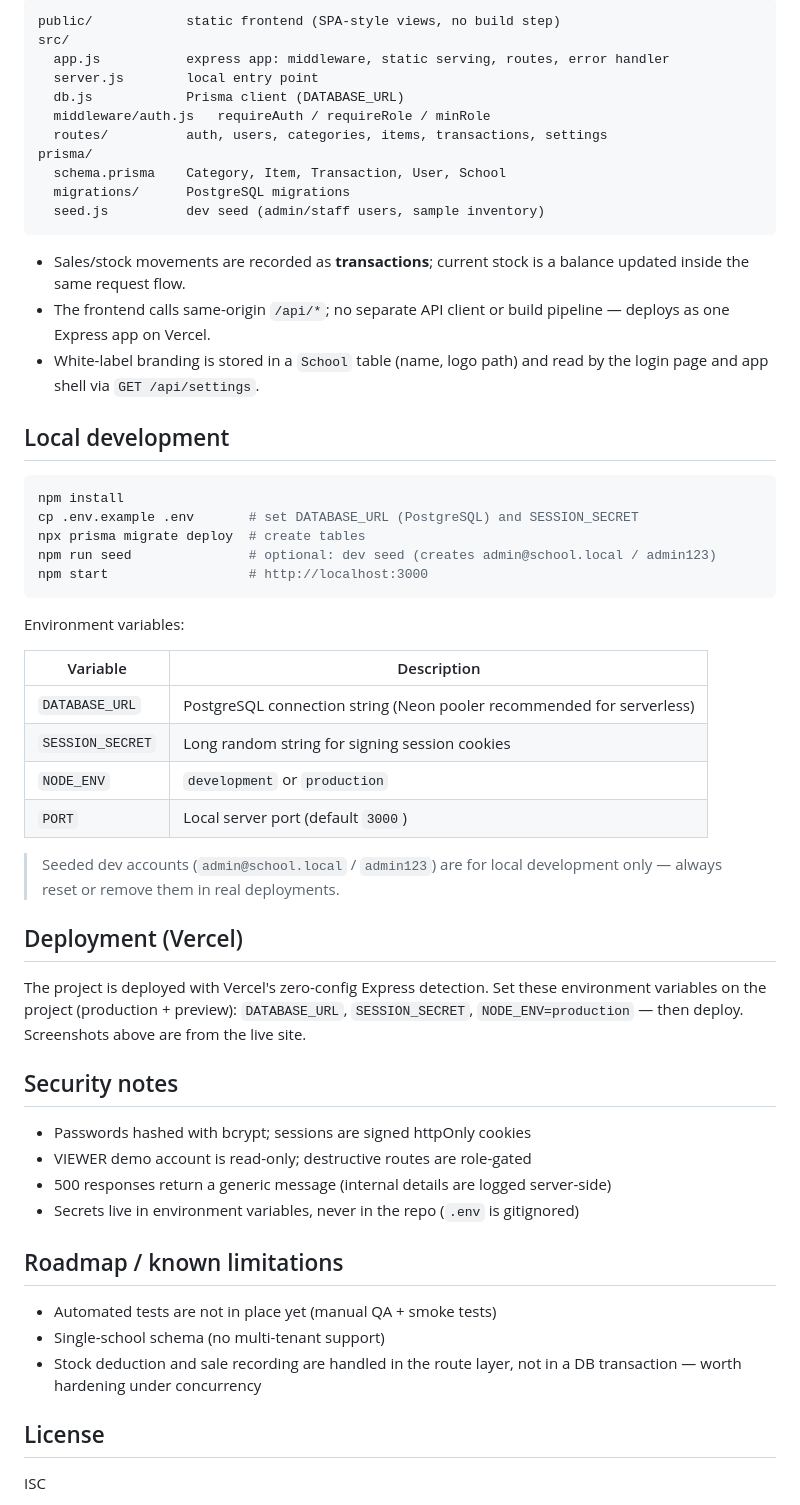
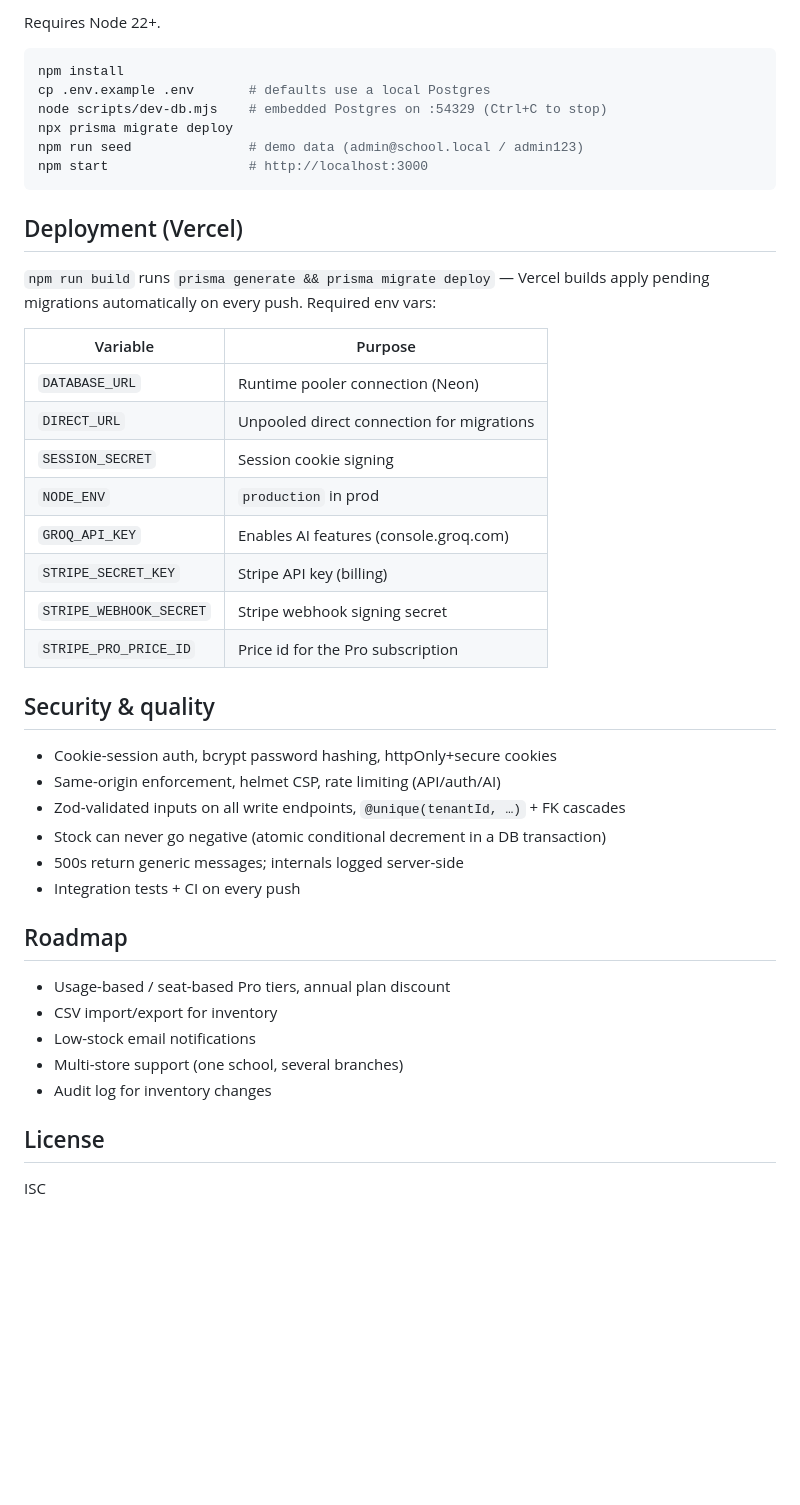
Before and after one commit to ziq1179/BTN_School_Inv, a Markdown page: README.md, the part around one of its changes. Rendered like a GitHub page; blank space fills up the shorter version.

````diff
--- a/README.md
+++ b/README.md
@@ -47,67 +37,46 @@ white-label the app with the school's own name and logo.
 
-```
-public/            static frontend (SPA-style views, no build step)
-src/
-  app.js           express app: middleware, static serving, routes, error handler
-  server.js        local entry point
-  db.js            Prisma client (DATABASE_URL)
-  middleware/auth.js   requireAuth / requireRole / minRole
-  routes/          auth, users, categories, items, transactions, settings
-prisma/
-  schema.prisma    Category, Item, Transaction, User, School
-  migrations/      PostgreSQL migrations
-  seed.js          dev seed (admin/staff users, sample inventory)
-```
-
-- Sales/stock movements are recorded as **transactions**; current stock is a
-  balance updated inside the same request flow.
-- The frontend calls same-origin `/api/*`; no separate API client or build
-  pipeline — deploys as one Express app on Vercel.
-- White-label branding is stored in a `School` table (name, logo path) and read
-  by the login page and app shell via `GET /api/settings`.
-
-## Local development
+Requires Node 22+.
 
 ```bash
 npm install
-cp .env.example .env       # set DATABASE_URL (PostgreSQL) and SESSION_SECRET
-npx prisma migrate deploy  # create tables
-npm run seed               # optional: dev seed (creates admin@school.local / admin123)
+cp .env.example .env       # defaults use a local Postgres
+node scripts/dev-db.mjs    # embedded Postgres on :54329 (Ctrl+C to stop)
+npx prisma migrate deploy
+npm run seed               # demo data (admin@school.local / admin123)
 npm start                  # http://localhost:3000
 ```
 
-Environment variables:
-
-| Variable | Description |
-| --- | --- |
-| `DATABASE_URL` | PostgreSQL connection string (Neon pooler recommended for serverless) |
-| `SESSION_SECRET` | Long random string for signing session cookies |
-| `NODE_ENV` | `development` or `production` |
-| `PORT` | Local server port (default `3000`) |
-
-> Seeded dev accounts (`admin@school.local` / `admin123`) are for local
-> development only — always reset or remove them in real deployments.
-
 ## Deployment (Vercel)
 
-The project is deployed with Vercel's zero-config Express detection. Set these
-environment variables on the project (production + preview): `DATABASE_URL`,
-`SESSION_SECRET`, `NODE_ENV=production` — then deploy. Screenshots above are
-from the live site.
+`npm run build` runs `prisma generate && prisma migrate deploy` — Vercel builds apply pending migrations automatically on every push. Required env vars:
 
-## Security notes
+| Variable | Purpose |
+| --- | --- |
+| `DATABASE_URL` | Runtime pooler connection (Neon) |
+| `DIRECT_URL` | Unpooled direct connection for migrations |
+| `SESSION_SECRET` | Session cookie signing |
+| `NODE_ENV` | `production` in prod |
+| `GROQ_API_KEY` | Enables AI features (console.groq.com) |
+| `STRIPE_SECRET_KEY` | Stripe API key (billing) |
+| `STRIPE_WEBHOOK_SECRET` | Stripe webhook signing secret |
+| `STRIPE_PRO_PRICE_ID` | Price id for the Pro subscription |
 
-- Passwords hashed with bcrypt; sessions are signed httpOnly cookies
-- VIEWER demo account is read-only; destructive routes are role-gated
-- 500 responses return a generic message (internal details are logged server-side)
-- Secrets live in environment variables, never in the repo (`.env` is gitignored)
+## Security & quality
 
-## Roadmap / known limitations
+- Cookie-session auth, bcrypt password hashing, httpOnly+secure cookies
+- Same-origin enforcement, helmet CSP, rate limiting (API/auth/AI)
+- Zod-validated inputs on all write endpoints, `@unique(tenantId, …)` + FK cascades
+- Stock can never go negative (atomic conditional decrement in a DB transaction)
+- 500s return generic messages; internals logged server-side
+- Integration tests + CI on every push
 
-- Automated tests are not in place yet (manual QA + smoke tests)
-- Single-school schema (no multi-tenant support)
-- Stock deduction and sale recording are handled in the route layer, not in a
-  DB transaction — worth hardening under concurrency
+## Roadmap
+
+- Usage-based / seat-based Pro tiers, annual plan discount
+- CSV import/export for inventory
+- Low-stock email notifications
+- Multi-store support (one school, several branches)
+- Audit log for inventory changes
 
 ## License
 
````
Also changed, not shown: other parts of README.md (+24 -34 lines), docs/screenshots/saas-dashboard.png, docs/screenshots/saas-login.png.
